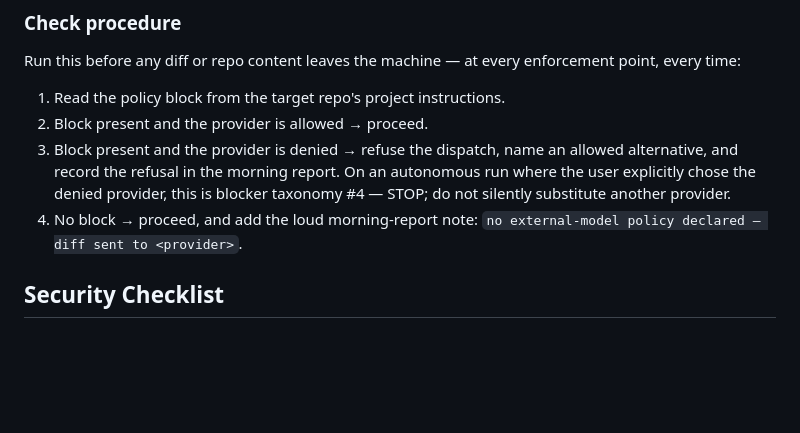
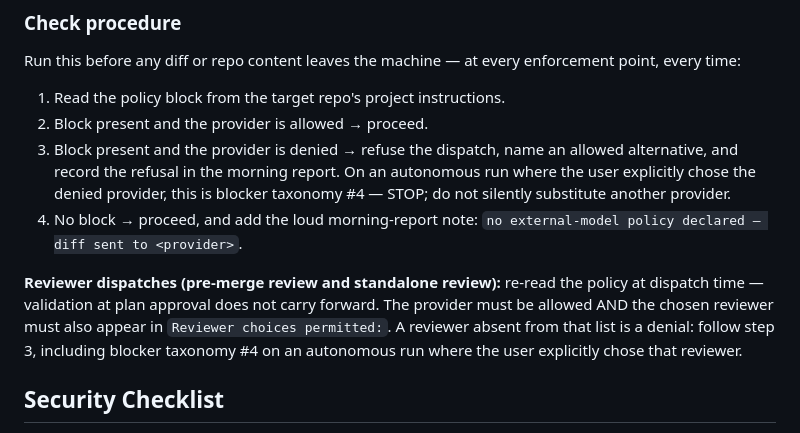
Before and after one commit to anortham/razorback, a Markdown page: skills/security-review/SKILL.md, the part around the change. Drawn GitHub-style; blank space fills up the shorter version.

```diff
--- a/skills/security-review/SKILL.md
+++ b/skills/security-review/SKILL.md
@@ -64,6 +64,8 @@ Run this before any diff or repo content leaves the machine — at every enforce
 3. Block present and the provider is denied → refuse the dispatch, name an allowed alternative, and record the refusal in the morning report. On an autonomous run where the user explicitly chose the denied provider, this is blocker taxonomy #4 — STOP; do not silently substitute another provider.
 4. No block → proceed, and add the loud morning-report note: `no external-model policy declared — diff sent to <provider>`.
 
+**Reviewer dispatches (pre-merge review and standalone review):** re-read the policy at dispatch time — validation at plan approval does not carry forward. The provider must be allowed AND the chosen reviewer must also appear in `Reviewer choices permitted:`. A reviewer absent from that list is a denial: follow step 3, including blocker taxonomy #4 on an autonomous run where the user explicitly chose that reviewer.
+
 ## Security Checklist
 
 These five questions are the canonical security checklist. They are duplicated verbatim (test-guarded) at `skills/requesting-code-review/code-reviewer.md` (the standalone reviewer prompt) and `skills/subagent-driven-development/code-quality-reviewer-prompt.md` (the lead's inline review). If you edit the questions here, update those two copies to match — the same convention `skills/architecture-quality/SKILL.md` uses for its checklist.
```
Also changed, not shown: skills/pre-merge-review/SKILL.md (+2 -2 lines).
